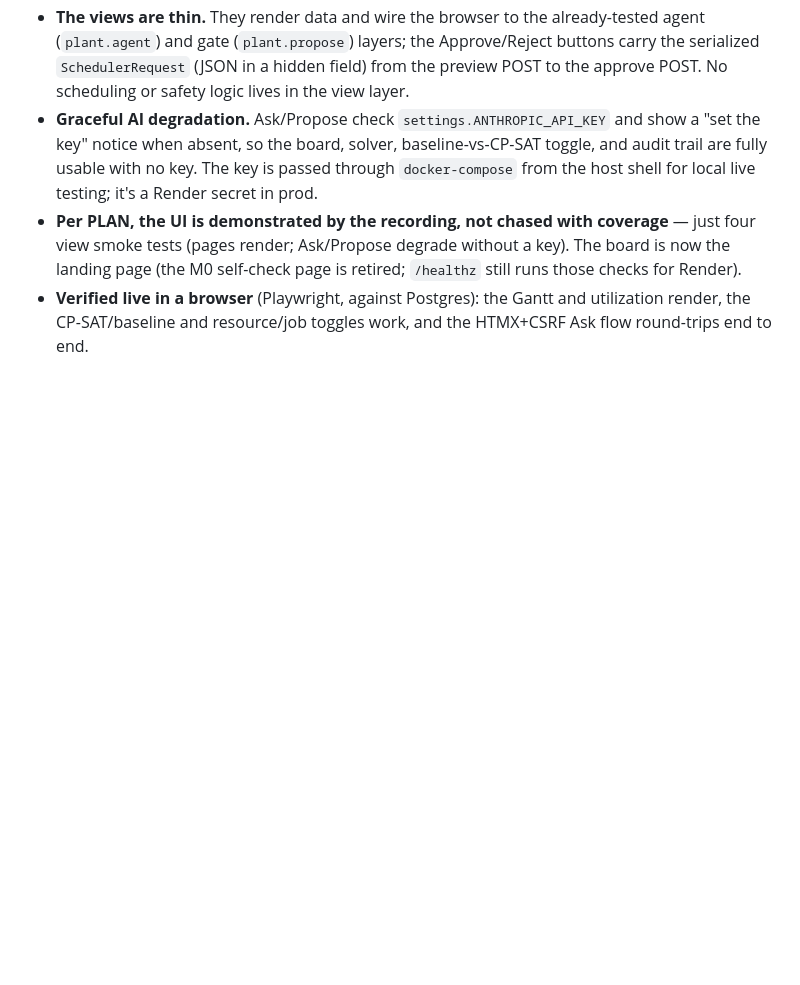
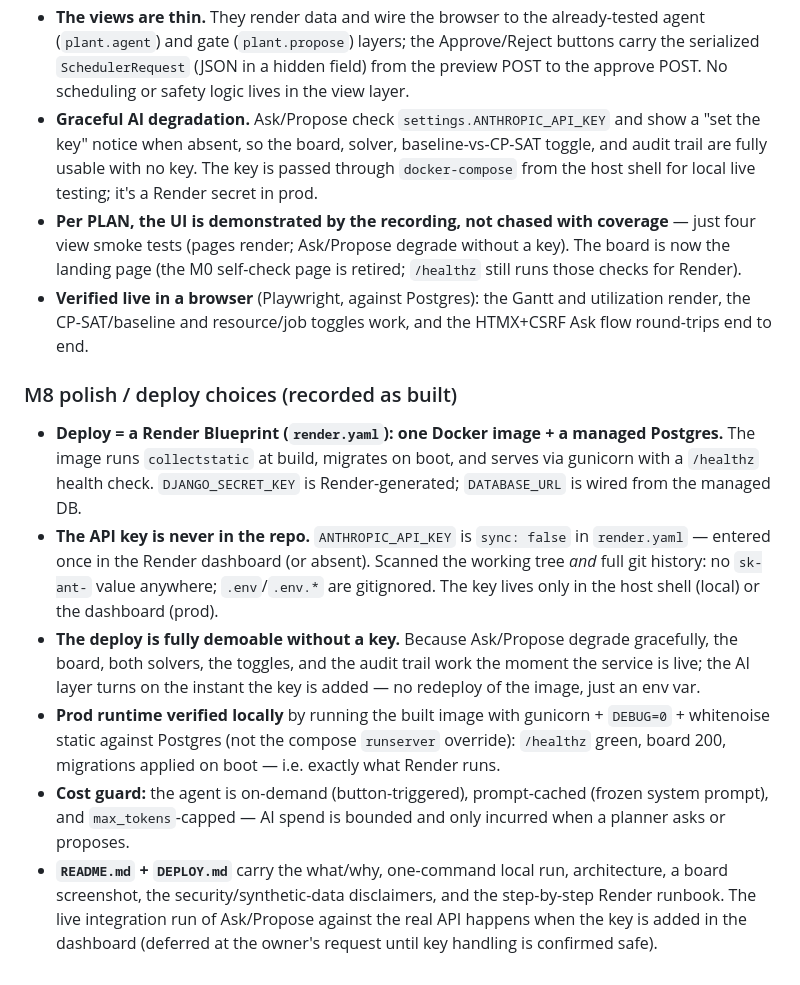
Before and after one commit to cognitivefactory-hector/plantgpt, a Markdown page: DECISIONS.md, the part around the change. Rendered like a GitHub page; blank space fills up the shorter version.

Commit message:
docs: record M8 deploy choices in DECISIONS
What: Add the M8 "polish / deploy choices" section (missed in the prior commit).
Why: Keep the decision record in step with the build (key-never-committed, Render
Blueprint, prod-image verification, cost guard).
Who: Hector.
Where: DECISIONS.md.

Co-Authored-By: Claude Opus 4.8 (1M context) <noreply@anthropic.com>

```diff
--- a/DECISIONS.md
+++ b/DECISIONS.md
@@ -94,3 +94,11 @@ Anyone can ask the plant a question and get an *auditable* answer in seconds; a
 - **Graceful AI degradation.** Ask/Propose check `settings.ANTHROPIC_API_KEY` and show a "set the key" notice when absent, so the board, solver, baseline-vs-CP-SAT toggle, and audit trail are fully usable with no key. The key is passed through `docker-compose` from the host shell for local live testing; it's a Render secret in prod.
 - **Per PLAN, the UI is demonstrated by the recording, not chased with coverage** — just four view smoke tests (pages render; Ask/Propose degrade without a key). The board is now the landing page (the M0 self-check page is retired; `/healthz` still runs those checks for Render).
 - **Verified live in a browser** (Playwright, against Postgres): the Gantt and utilization render, the CP-SAT/baseline and resource/job toggles work, and the HTMX+CSRF Ask flow round-trips end to end.
+
+### M8 polish / deploy choices (recorded as built)
+- **Deploy = a Render Blueprint (`render.yaml`): one Docker image + a managed Postgres.** The image runs `collectstatic` at build, migrates on boot, and serves via gunicorn with a `/healthz` health check. `DJANGO_SECRET_KEY` is Render-generated; `DATABASE_URL` is wired from the managed DB.
+- **The API key is never in the repo.** `ANTHROPIC_API_KEY` is `sync: false` in `render.yaml` — entered once in the Render dashboard (or absent). Scanned the working tree *and* full git history: no `sk-ant-` value anywhere; `.env`/`.env.*` are gitignored. The key lives only in the host shell (local) or the dashboard (prod).
+- **The deploy is fully demoable without a key.** Because Ask/Propose degrade gracefully, the board, both solvers, the toggles, and the audit trail work the moment the service is live; the AI layer turns on the instant the key is added — no redeploy of the image, just an env var.
+- **Prod runtime verified locally** by running the built image with gunicorn + `DEBUG=0` + whitenoise static against Postgres (not the compose `runserver` override): `/healthz` green, board 200, migrations applied on boot — i.e. exactly what Render runs.
+- **Cost guard:** the agent is on-demand (button-triggered), prompt-cached (frozen system prompt), and `max_tokens`-capped — AI spend is bounded and only incurred when a planner asks or proposes.
+- **`README.md` + `DEPLOY.md`** carry the what/why, one-command local run, architecture, a board screenshot, the security/synthetic-data disclaimers, and the step-by-step Render runbook. The live integration run of Ask/Propose against the real API happens when the key is added in the dashboard (deferred at the owner's request until key handling is confirmed safe).
```
